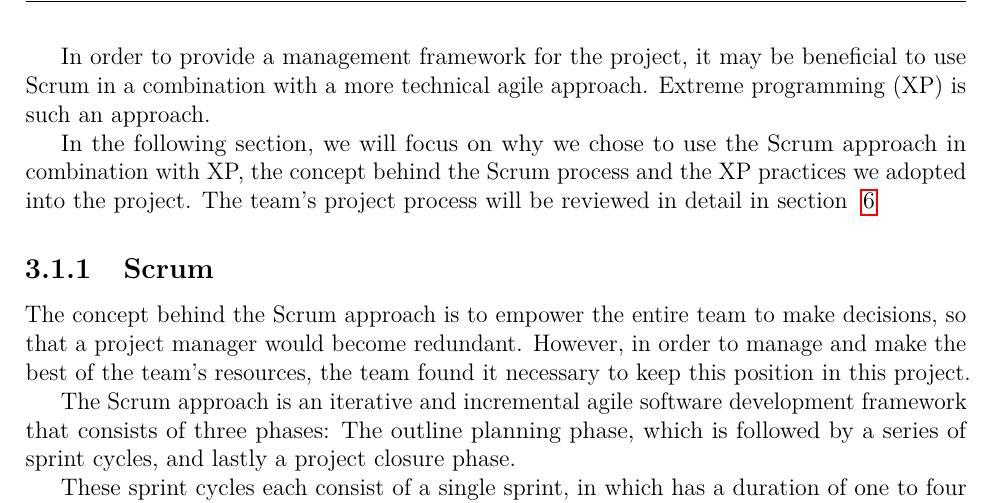
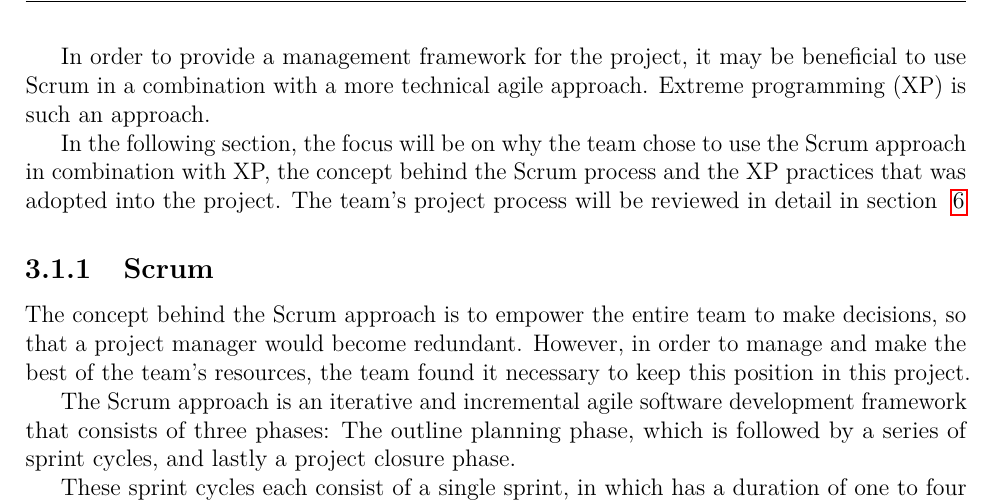
Before and after one commit to haavardlian/IT2901, a LaTeX thesis (report/rapport.tex, which reads report/ch/projectManagement/sec/agileDevelopment.tex): part of page 27 of 96, cut so that both start at the same text. Compiled offline with pdfLaTeX.

Commit message:
Changed from using we

```diff
--- a/report/ch/projectManagement/sec/agileDevelopment.tex
+++ b/report/ch/projectManagement/sec/agileDevelopment.tex
@@ -10,4 +10,4 @@ As all of the team members had previous experience with the Scrum approach from
 
 In order to provide a management framework for the project, it may be beneficial to use Scrum in a combination with a more technical agile approach. Extreme programming (XP) is such an approach.
 
-In the following section, we will focus on why we chose to use the Scrum approach in combination with XP, the concept behind the Scrum process and the XP practices we adopted into the project. The team's project process will be reviewed in detail in section ~\ref{sec:sprintOverview}
+In the following section, the focus will be on why the team chose to use the Scrum approach in combination with XP, the concept behind the Scrum process and the XP practices that was adopted into the project. The team's project process will be reviewed in detail in section ~\ref{sec:sprintOverview}
```
